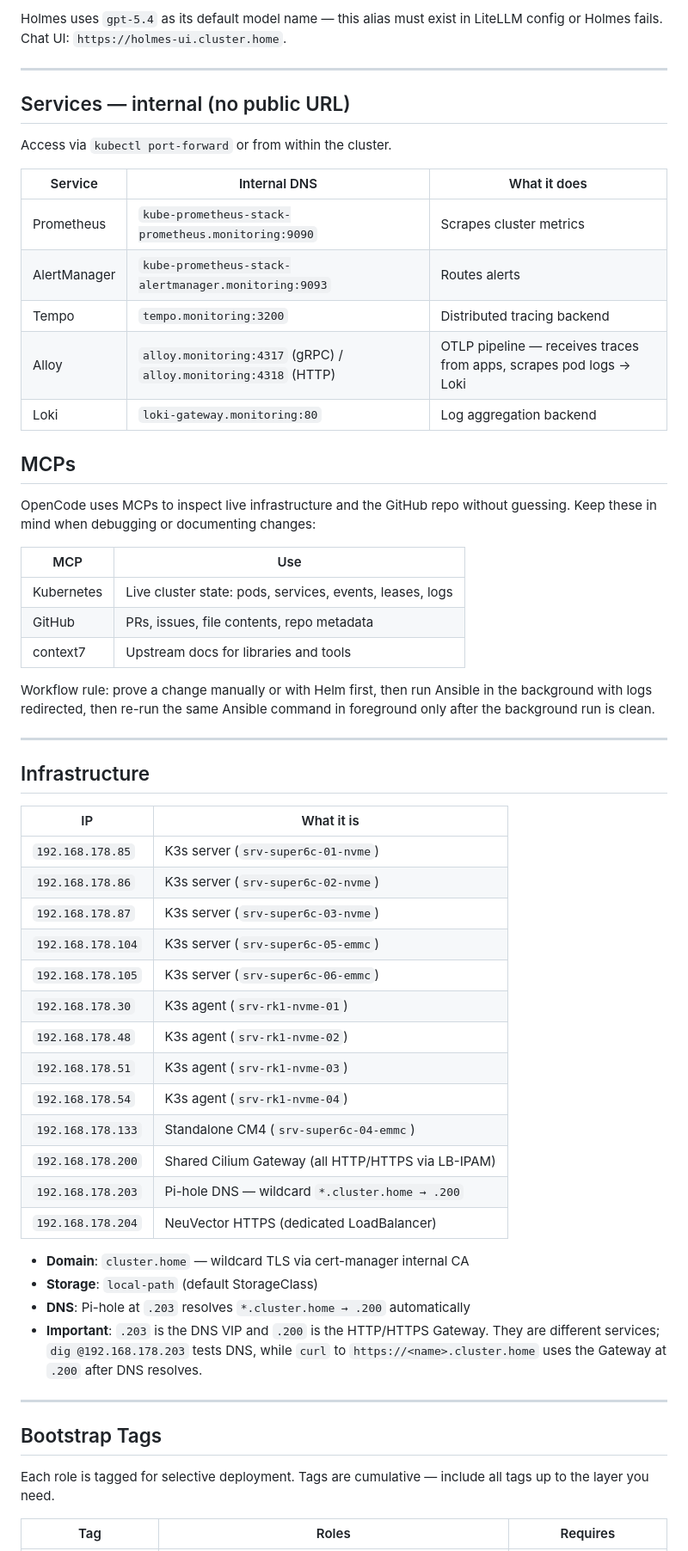
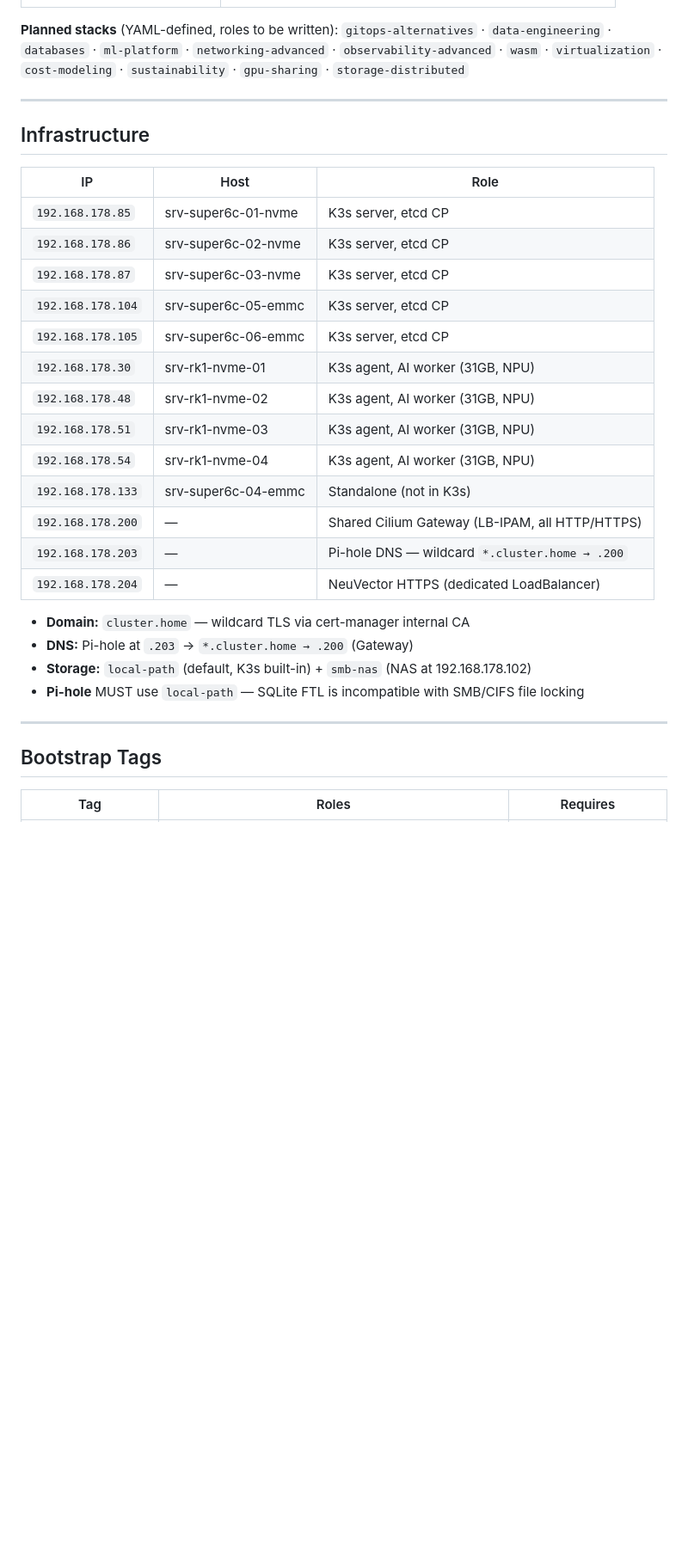
Before and after one commit to villadalmine/infra, a Markdown page: README.md, the part around one of its changes. Shown at 86% size. Drawn GitHub-style; blank space fills up the shorter version.

```diff
--- a/README.md
+++ b/README.md
@@ -112,68 +148,36 @@ No credentials are exposed in deployments.
 
-Holmes uses `gpt-5.4` as its default model name — this alias must exist in
-LiteLLM config or Holmes fails. Chat UI: `https://holmes-ui.cluster.home`.
-
----
-
-## Services — internal (no public URL)
-
-Access via `kubectl port-forward` or from within the cluster.
-
-| Service | Internal DNS | What it does |
-|---|---|---|
-| Prometheus | `kube-prometheus-stack-prometheus.monitoring:9090` | Scrapes cluster metrics |
-| AlertManager | `kube-prometheus-stack-alertmanager.monitoring:9093` | Routes alerts |
-| Tempo | `tempo.monitoring:3200` | Distributed tracing backend |
-| Alloy | `alloy.monitoring:4317` (gRPC) / `alloy.monitoring:4318` (HTTP) | OTLP pipeline — receives traces from apps, scrapes pod logs → Loki |
-| Loki | `loki-gateway.monitoring:80` | Log aggregation backend |
-
-## MCPs
-
-OpenCode uses MCPs to inspect live infrastructure and the GitHub repo without
-guessing. Keep these in mind when debugging or documenting changes:
-
-| MCP | Use |
-|---|---|
-| Kubernetes | Live cluster state: pods, services, events, leases, logs |
-| GitHub | PRs, issues, file contents, repo metadata |
-| context7 | Upstream docs for libraries and tools |
-
-Workflow rule: prove a change manually or with Helm first, then run Ansible in
-the background with logs redirected, then re-run the same Ansible command in
-foreground only after the background run is clean.
+**Planned stacks** (YAML-defined, roles to be written):
+`gitops-alternatives` · `data-engineering` · `databases` · `ml-platform` ·
+`networking-advanced` · `observability-advanced` · `wasm` · `virtualization` ·
+`cost-modeling` · `sustainability` · `gpu-sharing` · `storage-distributed`
 
 ---
 
 ## Infrastructure
 
-| IP | What it is |
-|---|---|
-| `192.168.178.85` | K3s server (`srv-super6c-01-nvme`) |
-| `192.168.178.86` | K3s server (`srv-super6c-02-nvme`) |
-| `192.168.178.87` | K3s server (`srv-super6c-03-nvme`) |
-| `192.168.178.104` | K3s server (`srv-super6c-05-emmc`) |
-| `192.168.178.105` | K3s server (`srv-super6c-06-emmc`) |
-| `192.168.178.30` | K3s agent (`srv-rk1-nvme-01`) |
-| `192.168.178.48` | K3s agent (`srv-rk1-nvme-02`) |
-| `192.168.178.51` | K3s agent (`srv-rk1-nvme-03`) |
-| `192.168.178.54` | K3s agent (`srv-rk1-nvme-04`) |
-| `192.168.178.133` | Standalone CM4 (`srv-super6c-04-emmc`) |
-| `192.168.178.200` | Shared Cilium Gateway (all HTTP/HTTPS via LB-IPAM) |
-| `192.168.178.203` | Pi-hole DNS — wildcard `*.cluster.home → .200` |
-| `192.168.178.204` | NeuVector HTTPS (dedicated LoadBalancer) |
+| IP | Host | Role |
+|---|---|---|
+| `192.168.178.85` | srv-super6c-01-nvme | K3s server, etcd CP |
+| `192.168.178.86` | srv-super6c-02-nvme | K3s server, etcd CP |
+| `192.168.178.87` | srv-super6c-03-nvme | K3s server, etcd CP |
+| `192.168.178.104` | srv-super6c-05-emmc | K3s server, etcd CP |
+| `192.168.178.105` | srv-super6c-06-emmc | K3s server, etcd CP |
+| `192.168.178.30` | srv-rk1-nvme-01 | K3s agent, AI worker (31GB, NPU) |
+| `192.168.178.48` | srv-rk1-nvme-02 | K3s agent, AI worker (31GB, NPU) |
+| `192.168.178.51` | srv-rk1-nvme-03 | K3s agent, AI worker (31GB, NPU) |
+| `192.168.178.54` | srv-rk1-nvme-04 | K3s agent, AI worker (31GB, NPU) |
+| `192.168.178.133` | srv-super6c-04-emmc | Standalone (not in K3s) |
+| `192.168.178.200` | — | Shared Cilium Gateway (LB-IPAM, all HTTP/HTTPS) |
+| `192.168.178.203` | — | Pi-hole DNS — wildcard `*.cluster.home → .200` |
+| `192.168.178.204` | — | NeuVector HTTPS (dedicated LoadBalancer) |
 
-- **Domain**: `cluster.home` — wildcard TLS via cert-manager internal CA
-- **Storage**: `local-path` (default StorageClass)
-- **DNS**: Pi-hole at `.203` resolves `*.cluster.home → .200` automatically
-- **Important**: `.203` is the DNS VIP and `.200` is the HTTP/HTTPS Gateway.
-  They are different services; `dig @192.168.178.203` tests DNS, while `curl`
-  to `https://<name>.cluster.home` uses the Gateway at `.200` after DNS resolves.
+- **Domain:** `cluster.home` — wildcard TLS via cert-manager internal CA
+- **DNS:** Pi-hole at `.203` → `*.cluster.home → .200` (Gateway)
+- **Storage:** `local-path` (default, K3s built-in) + `smb-nas` (NAS at 192.168.178.102)
+- **Pi-hole** MUST use `local-path` — SQLite FTL is incompatible with SMB/CIFS file locking
 
 ---
 
 ## Bootstrap Tags
 
-Each role is tagged for selective deployment. Tags are cumulative — include
-all tags up to the layer you need.
-
 | Tag | Roles | Requires |
```
Also changed, not shown: other parts of README.md (+129 -109 lines).
